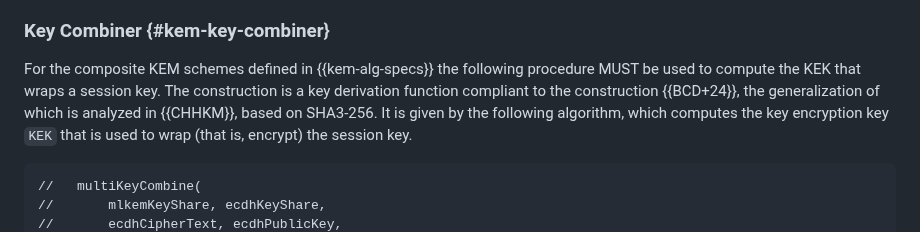
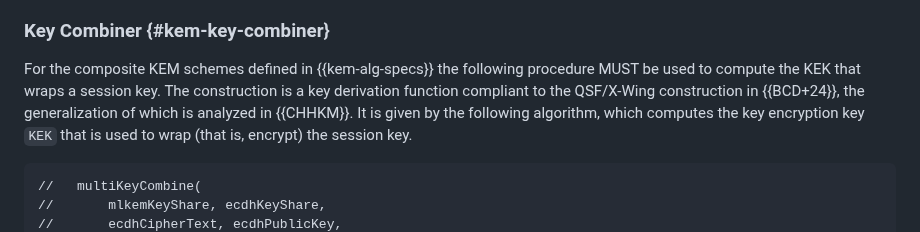
Before and after one commit to openpgp-pqc/draft-openpgp-pqc, a Markdown page: draft-ietf-openpgp-pqc.md, the part around the change. Drawn GitHub-style.

Commit message:
Update draft-ietf-openpgp-pqc.md
Co-authored-by: Stavros Kousidis <fluppe2@users.noreply.github.com>

```diff
--- a/draft-ietf-openpgp-pqc.md
+++ b/draft-ietf-openpgp-pqc.md
@@ -510,7 +510,7 @@ The ML-KEM + ECDH composite public-key encryption schemes are built according to
 ### Key Combiner {#kem-key-combiner}
 
 For the composite KEM schemes defined in {{kem-alg-specs}} the following procedure MUST be used to compute the KEK that wraps a session key.
-The construction is a key derivation function compliant to the construction {{BCD+24}}, the generalization of which is analyzed in {{CHHKM}}, based on SHA3-256.
+The construction is a key derivation function compliant to the QSF/X-Wing construction in {{BCD+24}}, the generalization of which is analyzed in {{CHHKM}}.
 It is given by the following algorithm, which computes the key encryption key `KEK` that is used to wrap (that is, encrypt) the session key.
 
 
```
